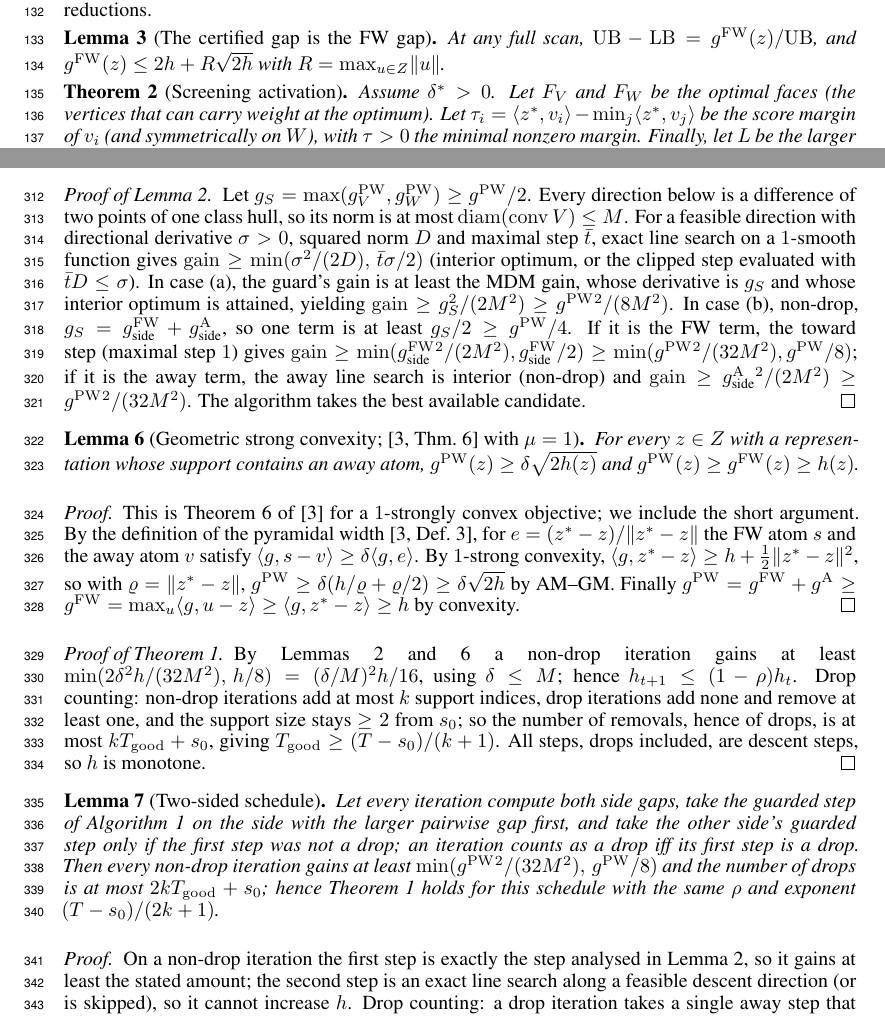
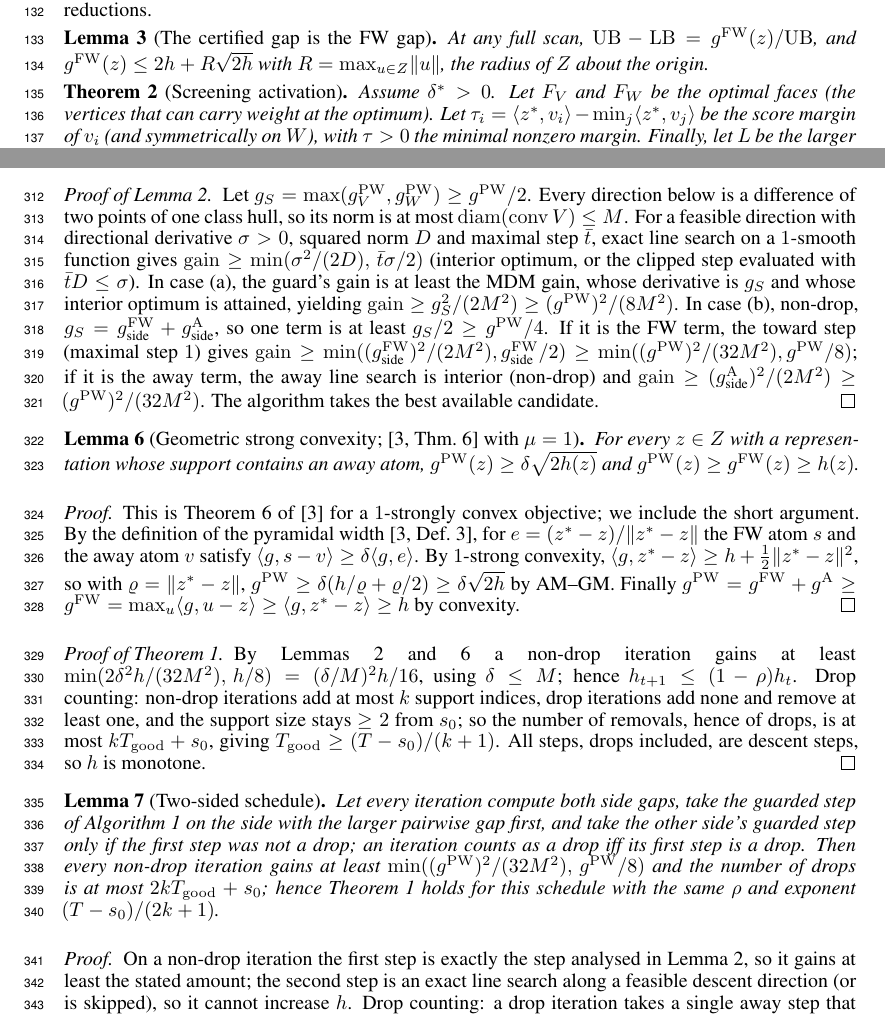
Before and after one commit to iammayankg/triangle-algorithm-sv, a LaTeX paper (paper/opt2026.tex): two parts of pages 4 and 8 of 14, joined at a grey line, cut so that both start at the same text. Compiled offline with pdfLaTeX.

Commit message:
Paper: squared gaps typeset as (g)^2 instead of a double superscript; R described as the radius of Z
Co-Authored-By: Claude Fable 5.1 <noreply@anthropic.com>

```diff
--- a/paper/opt2026.tex
+++ b/paper/opt2026.tex
@@ -299,7 +299,8 @@ reductions.
 
 \begin{lemma}[The certified gap is the FW gap]\label{lem:gapid}
 At any full scan, $\UB-\LB=\gFW(z)/\UB$, and
-$\gFW(z)\le2h+R\sqrt{2h}$ with $R=\max_{u\in Z}\norm u$.
+$\gFW(z)\le2h+R\sqrt{2h}$ with $R=\max_{u\in Z}\norm u$, the radius of
+$Z$ about the origin.
 \end{lemma}
 
 \begin{theorem}[Screening activation]\label{thm:activation}
@@ -646,13 +647,13 @@ $\mathrm{gain}\ge\min(\sigma^2/(2D),\,\bar t\sigma/2)$ (interior
 optimum, or the clipped step evaluated with $\bar tD\le\sigma$).
 In case (a), the guard's gain is at least the MDM gain, whose
 derivative is $g_S$ and whose interior optimum is attained, yielding
-$\mathrm{gain}\ge g_S^2/(2M^2)\ge\gPW{}^2/(8M^2)$.
+$\mathrm{gain}\ge g_S^2/(2M^2)\ge(\gPW)^2/(8M^2)$.
 In case (b), non-drop, $g_S=\gFW_{\text{side}}+\gA_{\text{side}}$, so
 one term is at least $g_S/2\ge\gPW/4$. If it is the FW term, the toward step
 (maximal step $1$) gives
-$\mathrm{gain}\ge\min(\gFW_{\text{side}}{}^2/(2M^2),\gFW_{\text{side}}/2)\ge\min(\gPW{}^2/(32M^2),\gPW/8)$;
+$\mathrm{gain}\ge\min((\gFW_{\text{side}})^2/(2M^2),\gFW_{\text{side}}/2)\ge\min((\gPW)^2/(32M^2),\gPW/8)$;
 if it is the away term, the away line search is interior (non-drop) and
-$\mathrm{gain}\ge\gA_{\text{side}}{}^2/(2M^2)\ge\gPW{}^2/(32M^2)$. The
+$\mathrm{gain}\ge(\gA_{\text{side}})^2/(2M^2)\ge(\gPW)^2/(32M^2)$. The
 algorithm takes the best available candidate.
 \end{proof}
 
@@ -691,7 +692,7 @@ Algorithm~\ref{alg:block} on the side with the larger pairwise gap
 first, and take the other side's guarded step only if the first step
 was not a drop; an iteration counts as a drop iff its first step is a
 drop. Then every non-drop iteration gains at least
-$\min(\gPW{}^2/(32M^2),\,\gPW/8)$ and
+$\min((\gPW)^2/(32M^2),\,\gPW/8)$ and
 the number of drops is at most $2kT_{\mathrm{good}}+s_0$; hence
 Theorem~\ref{thm:linear} holds for this schedule with the same $\rho$
 and exponent $(T-s_0)/(2k+1)$.
```
Also changed, not shown: paper/opt2026.pdf, paper/opt2026.tex (2 more changed lines).
